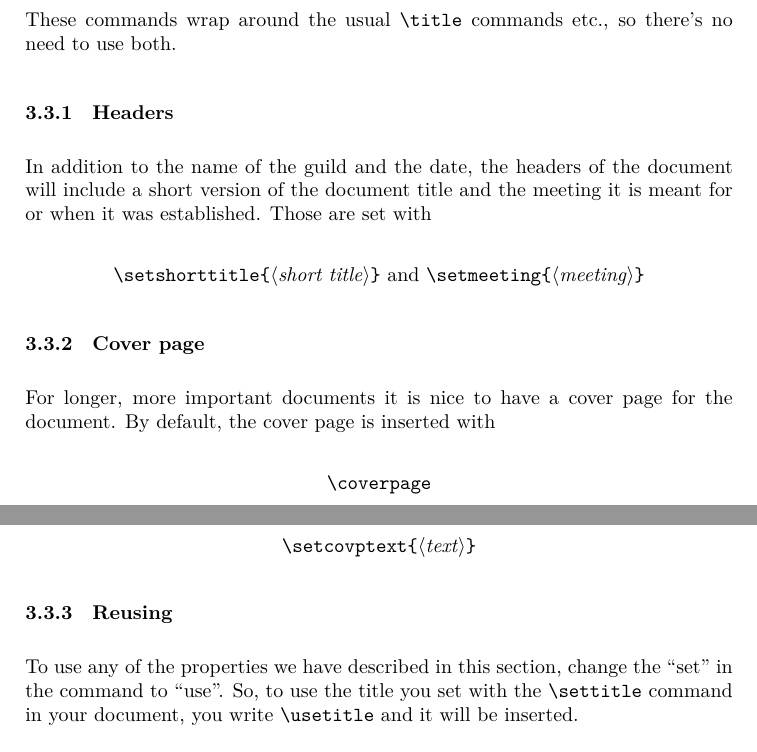
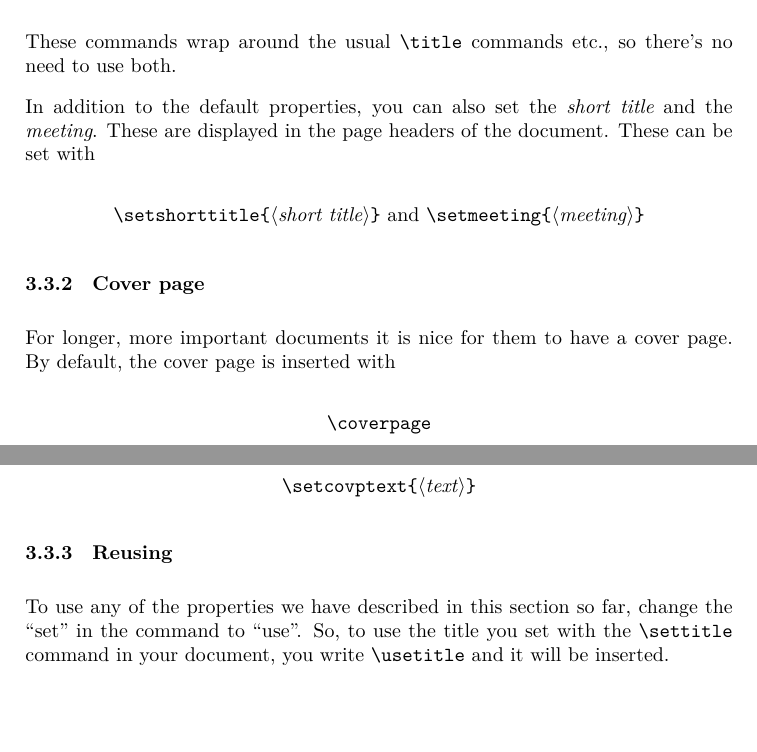
Before and after one commit to Dsek-LTH/dsekdocs, a LaTeX document (dsekdocs.tex): two parts of pages 5 and 6 of 8, joined at a grey line, cut so that both start at the same text, the shorter picture padded with empty space. Compiled offline with XeLaTeX.

Commit message:
Improve documentation of document properties

```diff
--- a/dsekdocs.tex
+++ b/dsekdocs.tex
@@ -261,22 +262,20 @@ have
 \begin{center}
   \cs{settitle}\marg{title}, \cs{setauthor}\marg{author} and \cs{setdate}\marg{date}
 \end{center}
-
 These commands wrap around the usual \cs{title} commands etc., so there's no
 need to use both.
 
-\subsubsection{Headers}
-In addition to the name of the guild and the date, the headers of the document
-will include a short version of the document title and the meeting it is meant
-for or when it was established.  Those are set with
+In addition to the default properties, you can also set the \emph{short title}
+and the \emph{meeting}.  These are displayed in the page headers of the
+document.  These can be set with
 
 \begin{center}
   \cs{setshorttitle}\marg{short title} and \cs{setmeeting}\marg{meeting}
 \end{center}
 
 \subsubsection{Cover page}
-For longer, more important documents it is nice to have a cover page for the
-document.  By default, the cover page is inserted with
+For longer, more important documents it is nice for them to have a cover page.
+By default, the cover page is inserted with
 
 \begin{center}
   \cs{coverpage}
@@ -294,8 +293,8 @@ subtitle.  It can be set with
 \end{center}
 
 \subsubsection{Reusing}
-To use any of the properties we have described in this section, change the
-``set'' in the command to ``use''.  So, to use the title you set with the
+To use any of the properties we have described in this section so far, change
+the ``set'' in the command to ``use''.  So, to use the title you set with the
 \cs{settitle} command in your document, you write \cs{usetitle} and it will be
 inserted.
 
```
Also changed, not shown: dsekdocs.tex (1 more changed lines).
